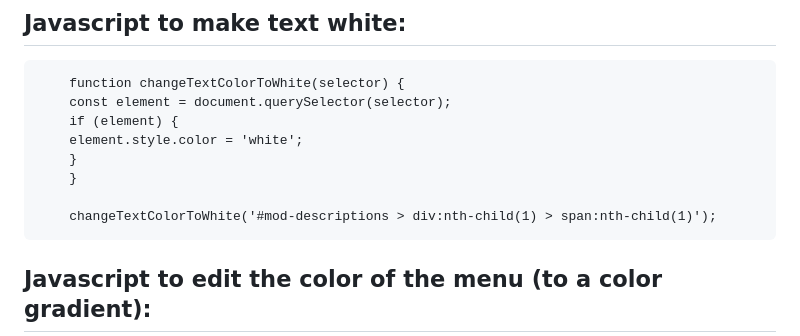
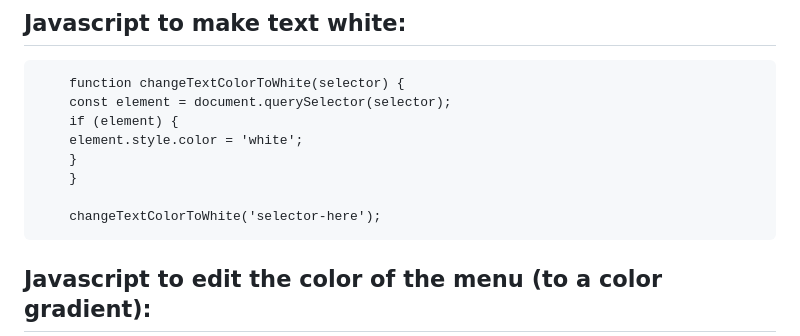
Before and after one commit to DUB55/snake, a Markdown page: all_notes.md, the part around the change. Drawn GitHub-style.

```diff
--- a/all_notes.md
+++ b/all_notes.md
@@ -9,7 +9,7 @@
         }
         }
 
-    	changeTextColorToWhite('#mod-descriptions > div:nth-child(1) > span:nth-child(1)');
+    	changeTextColorToWhite('selector-here');
 
 
 ## Javascript to edit the color of the menu (to a color gradient):
```
